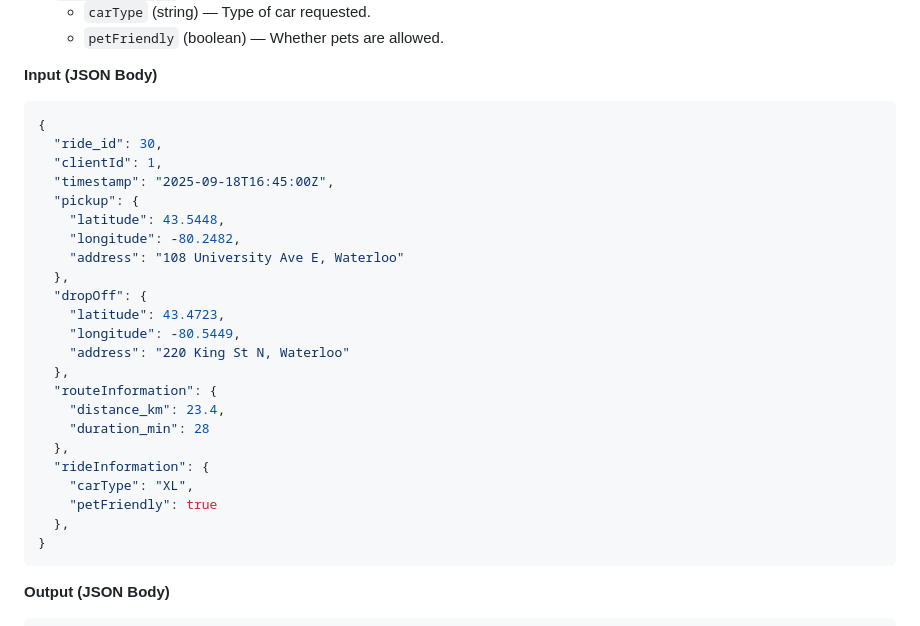
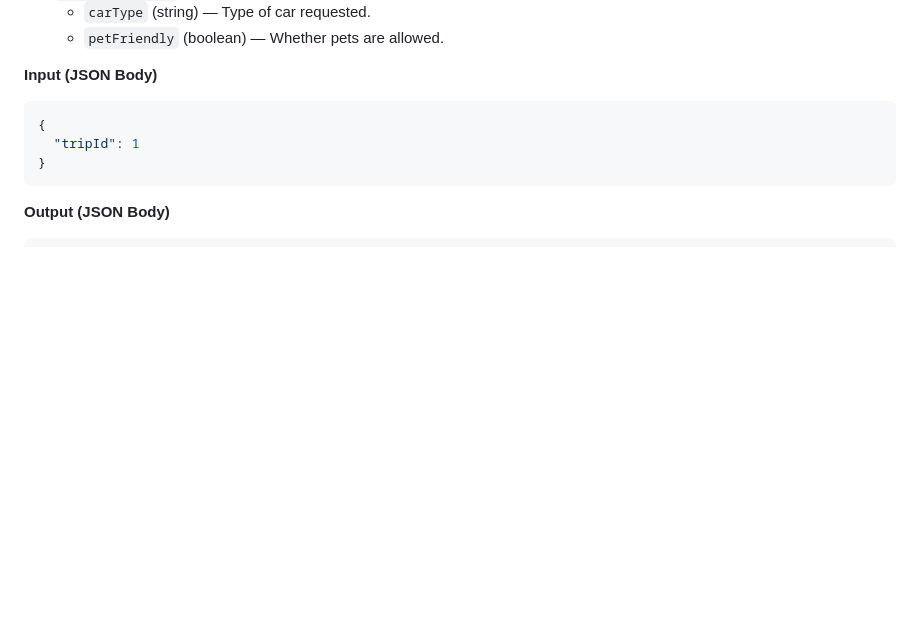
Before and after one commit to CampbellWest/CSCN73030_GooberDriverManager, a Markdown page: README.md, the part around the change. Drawn GitHub-style; blank space fills up the shorter version.

Commit message:
Remove input JSON example from README
Removed detailed input JSON example for ride request.

````diff
--- a/README.md
+++ b/README.md
@@ -98,27 +98,7 @@ Creates a new ride request in the system.
 
 ```json
 {
-  "ride_id": 30,
-  "clientId": 1,
-  "timestamp": "2025-09-18T16:45:00Z",
-  "pickup": {
-    "latitude": 43.5448,
-    "longitude": -80.2482,
-    "address": "108 University Ave E, Waterloo"
-  },
-  "dropOff": {
-    "latitude": 43.4723,
-    "longitude": -80.5449,
-    "address": "220 King St N, Waterloo"
-  },
-  "routeInformation": {
-    "distance_km": 23.4,
-    "duration_min": 28
-  },
-  "rideInformation": {
-    "carType": "XL",
-    "petFriendly": true
-  },
+  "tripId": 1
 }
 ```
 
````
